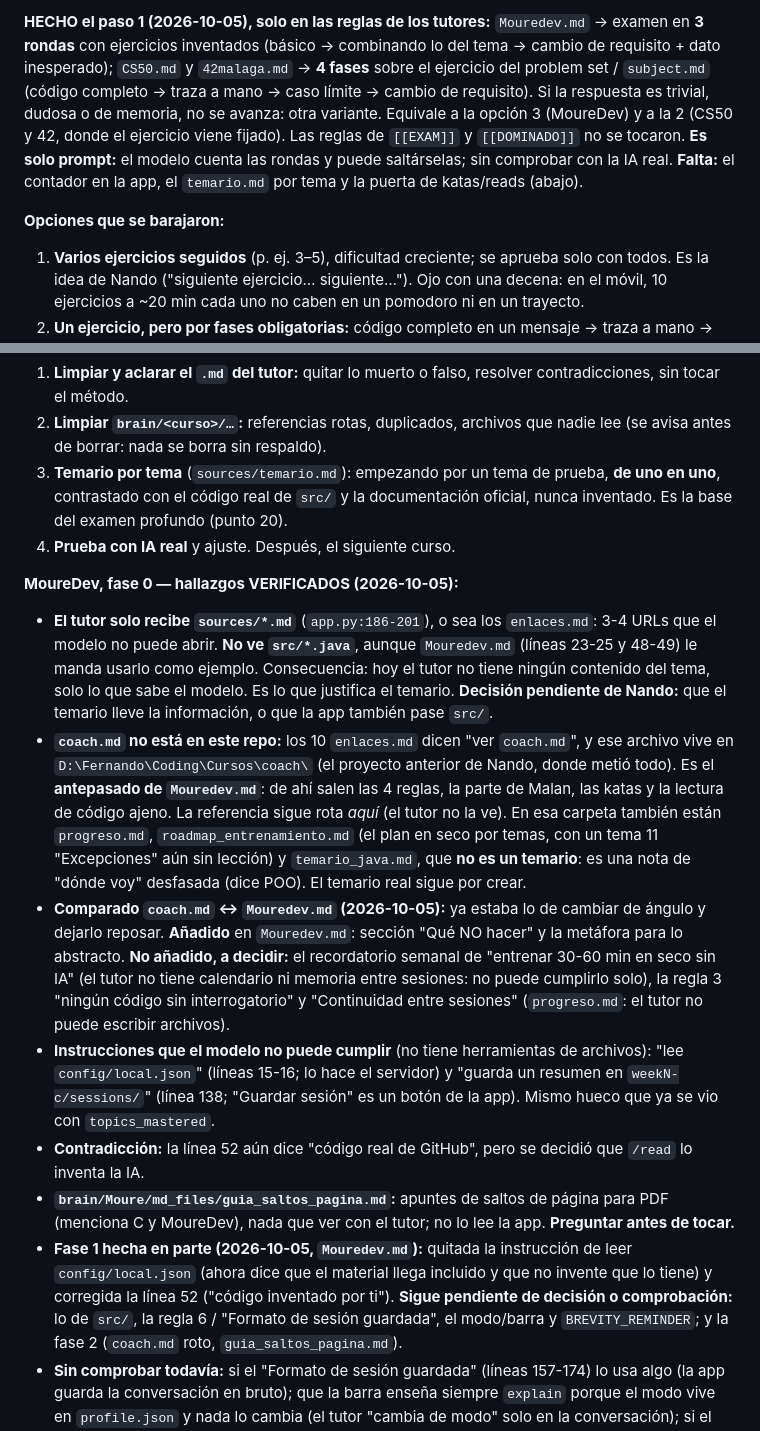
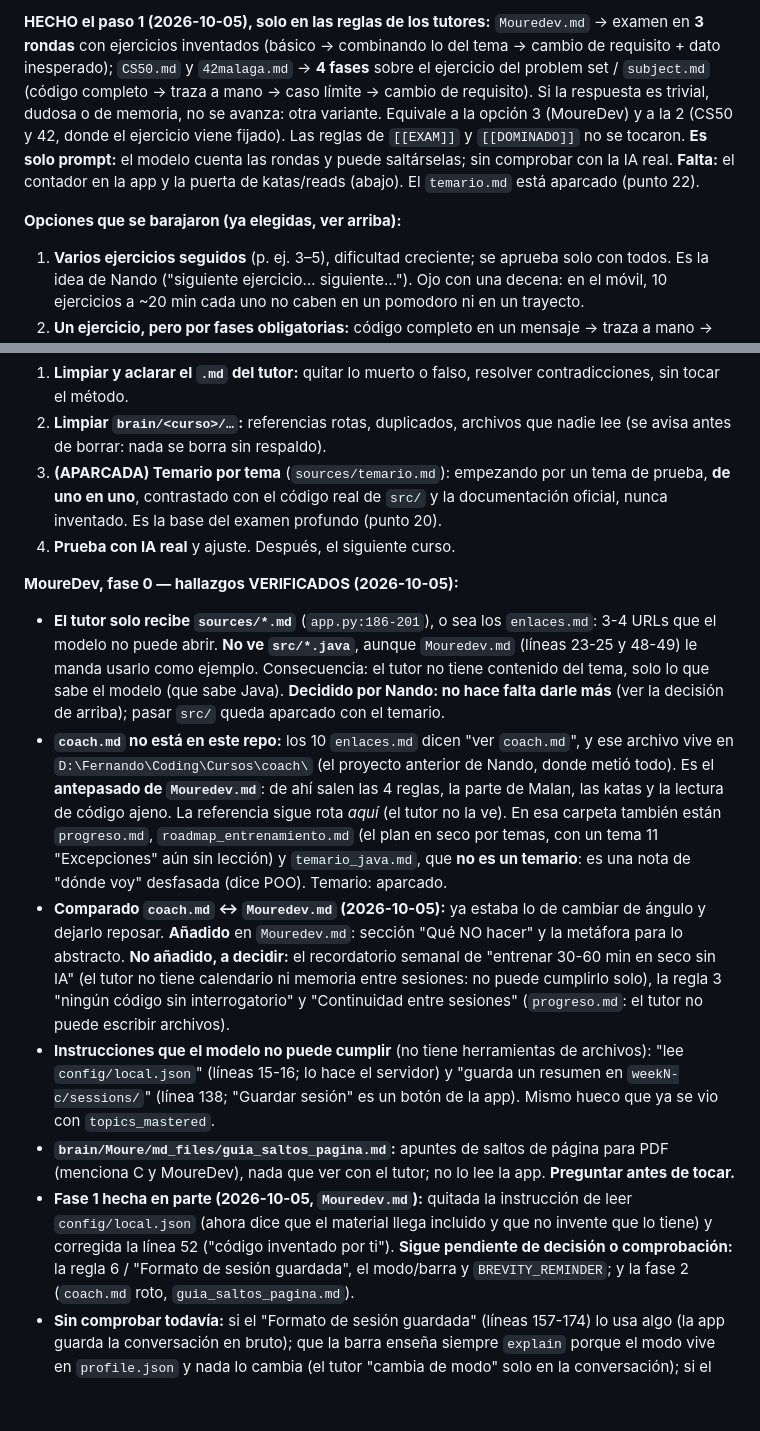
Before and after one commit to fvilpaz/MasterMind, a Markdown page: ROADMAP.md, 2 parts joined by grey strips. Rendered like a GitHub page; blank space fills up the shorter version.

```diff
--- a/ROADMAP.md
+++ b/ROADMAP.md
@@ -359,9 +359,9 @@ ejercicios inventados (básico → combinando lo del tema → cambio de requisit
 límite → cambio de requisito). Si la respuesta es trivial, dudosa o de memoria, no se avanza: otra variante.
 Equivale a la opción 3 (MoureDev) y a la 2 (CS50 y 42, donde el ejercicio viene fijado). Las reglas de `[[EXAM]]` y
 `[[DOMINADO]]` no se tocaron. **Es solo prompt:** el modelo cuenta las rondas y puede saltárselas; sin comprobar con la
-IA real. **Falta:** el contador en la app, el `temario.md` por tema y la puerta de katas/reads (abajo).
+IA real. **Falta:** el contador en la app y la puerta de katas/reads (abajo). El `temario.md` está aparcado (punto 22).
 
-**Opciones que se barajaron:**
+**Opciones que se barajaron (ya elegidas, ver arriba):**
 1. **Varios ejercicios seguidos** (p. ej. 3–5), dificultad creciente; se aprueba solo con todos. Es la idea
    de Nando ("siguiente ejercicio… siguiente…"). Ojo con una decena: en el móvil, 10 ejercicios a ~20 min
    cada uno no caben en un pomodoro ni en un trayecto.
@@ -483,22 +449,21 @@ inventa. Lo que no se pueda comprobar contra el código o contra el material rea
 1. **Limpiar y aclarar el `.md` del tutor:** quitar lo muerto o falso, resolver contradicciones, sin tocar el método.
 2. **Limpiar `brain/<curso>/…`:** referencias rotas, duplicados, archivos que nadie lee (se avisa antes de borrar:
    nada se borra sin respaldo).
-3. **Temario por tema** (`sources/temario.md`): empezando por un tema de prueba, **de uno en uno**, contrastado con el
+3. **(APARCADA) Temario por tema** (`sources/temario.md`): empezando por un tema de prueba, **de uno en uno**, contrastado con el
    código real de `src/` y la documentación oficial, nunca inventado. Es la base del examen profundo (punto 20).
 4. **Prueba con IA real** y ajuste. Después, el siguiente curso.
 
 **MoureDev, fase 0 — hallazgos VERIFICADOS (2026-10-05):**
 - **El tutor solo recibe `sources/*.md`** (`app.py:186-201`), o sea los `enlaces.md`: 3-4 URLs que el modelo no puede
   abrir. **No ve `src/*.java`**, aunque `Mouredev.md` (líneas 23-25 y 48-49) le manda usarlo como ejemplo.
-  Consecuencia: hoy el tutor no tiene ningún contenido del tema, solo lo que sabe el modelo. Es lo que justifica el
-  temario. **Decisión pendiente de Nando:** que el temario lleve la información, o que la app también pase `src/`.
+  Consecuencia: el tutor no tiene contenido del tema, solo lo que sabe el modelo (que sabe Java). **Decidido por
+  Nando: no hace falta darle más** (ver la decisión de arriba); pasar `src/` queda aparcado con el temario.
 - **`coach.md` no está en este repo:** los 10 `enlaces.md` dicen "ver `coach.md`", y ese archivo vive en
   `D:\Fernando\Coding\Cursos\coach\` (el proyecto anterior de Nando, donde metió todo). Es el **antepasado de
   `Mouredev.md`**: de ahí salen las 4 reglas, la parte de Malan, las katas y la lectura de código ajeno. La
   referencia sigue rota *aquí* (el tutor no la ve). En esa carpeta también están `progreso.md`,
   `roadmap_entrenamiento.md` (el plan en seco por temas, con un tema 11 "Excepciones" aún sin lección) y
-  `temario_java.md`, que **no es un temario**: es una nota de "dónde voy" desfasada (dice POO). El temario real
-  sigue por crear.
+  `temario_java.md`, que **no es un temario**: es una nota de "dónde voy" desfasada (dice POO). Temario: aparcado.
 - **Comparado `coach.md` ↔ `Mouredev.md` (2026-10-05):** ya estaba lo de cambiar de ángulo y dejarlo reposar.
   **Añadido** en `Mouredev.md`: sección "Qué NO hacer" y la metáfora para lo abstracto. **No añadido, a decidir:**
   el recordatorio semanal de "entrenar 30-60 min en seco sin IA" (el tutor no tiene calendario ni memoria entre
@@ -507,12 +472,11 @@ inventa. Lo que no se pueda comprobar contra el código o contra el material rea
 - **Instrucciones que el modelo no puede cumplir** (no tiene herramientas de archivos): "lee `config/local.json`"
   (líneas 15-16; lo hace el servidor) y "guarda un resumen en `weekN-c/sessions/`" (línea 138; "Guardar sesión" es un
   botón de la app). Mismo hueco que ya se vio con `topics_mastered`.
-- **Contradicción:** la línea 52 aún dice "código real de GitHub", pero se decidió que `/read` lo inventa la IA.
 - **`brain/Moure/md_files/guia_saltos_pagina.md`:** apuntes de saltos de página para PDF (menciona C y MoureDev),
   nada que ver con el tutor; no lo lee la app. **Preguntar antes de tocar.**
 - **Fase 1 hecha en parte (2026-10-05, `Mouredev.md`):** quitada la instrucción de leer `config/local.json` (ahora dice
   que el material llega incluido y que no invente que lo tiene) y corregida la línea 52 ("código inventado por ti").
-  **Sigue pendiente de decisión o comprobación:** lo de `src/`, la regla 6 / "Formato de sesión guardada", el
+  **Sigue pendiente de decisión o comprobación:** la regla 6 / "Formato de sesión guardada", el
   modo/barra y `BREVITY_REMINDER`; y la fase 2 (`coach.md` roto, `guia_saltos_pagina.md`).
 - **Sin comprobar todavía:** si el "Formato de sesión guardada" (líneas 157-174) lo usa algo (la app guarda la
   conversación en bruto); que la barra enseña siempre `explain` porque el modo vive en `profile.json` y nada lo
```
Also changed, not shown: other parts of ROADMAP.md (+9 -43 lines), MEMORY.md (+4 -3 lines).
